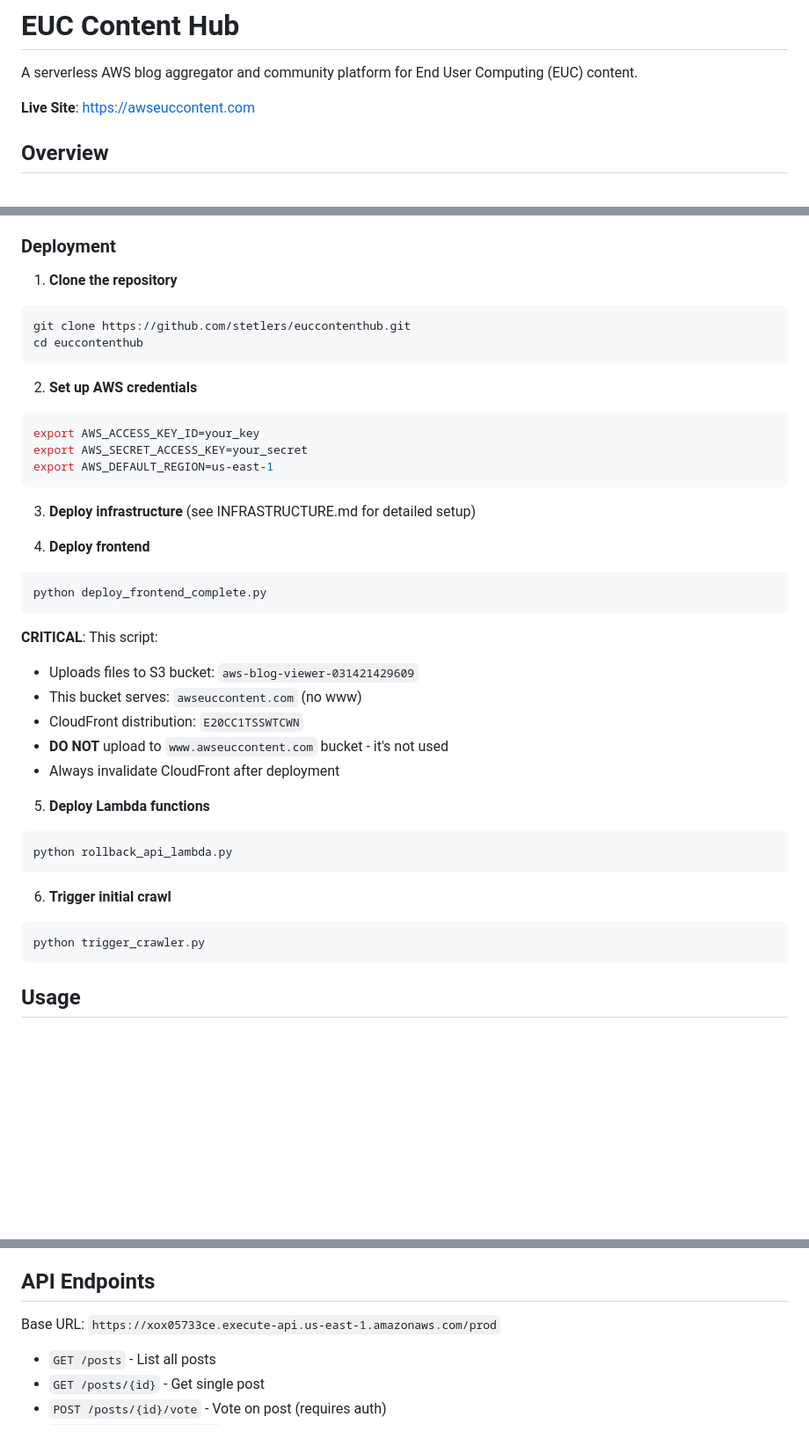
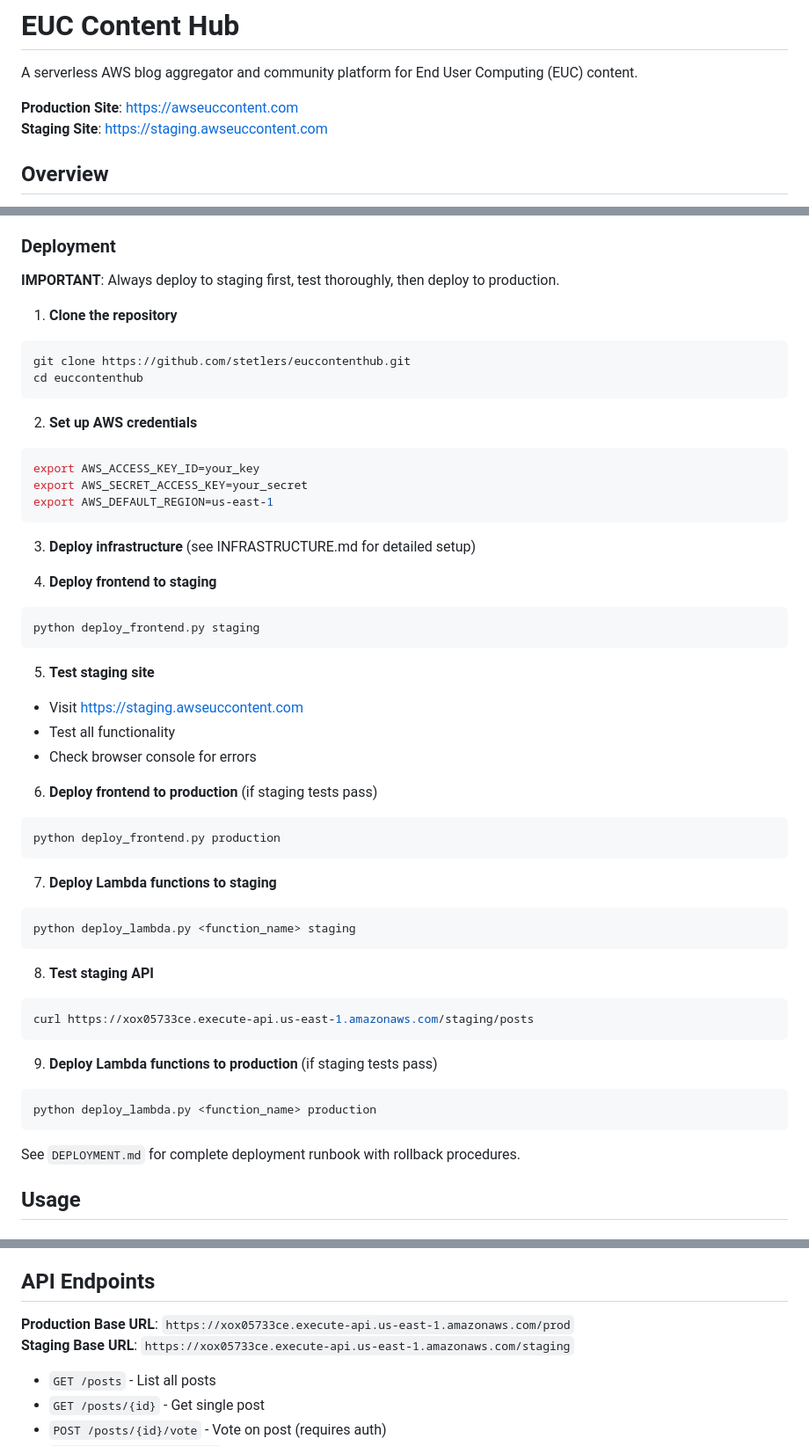
Before and after one commit to stetlers/euccontenthub, a Markdown page: README.md, 3 parts joined by grey strips. Shown at 88% size. Drawn GitHub-style; blank space fills up the shorter version.

````diff
--- a/README.md
+++ b/README.md
@@ -2,7 +2,8 @@
 
 A serverless AWS blog aggregator and community platform for End User Computing (EUC) content.
 
-**Live Site**: https://awseuccontent.com
+**Production Site**: https://awseuccontent.com
+**Staging Site**: https://staging.awseuccontent.com
 
 ## Overview
 
@@ -84,6 +115,8 @@ EUC Content Hub aggregates AWS blog posts from multiple sources, generates AI su
 
 ### Deployment
 
+**IMPORTANT**: Always deploy to staging first, test thoroughly, then deploy to production.
+
 1. **Clone the repository**
 ```bash
 git clone https://github.com/stetlers/euccontenthub.git
@@ -99,27 +132,37 @@ export AWS_DEFAULT_REGION=us-east-1
 
 3. **Deploy infrastructure** (see INFRASTRUCTURE.md for detailed setup)
 
-4. **Deploy frontend**
+4. **Deploy frontend to staging**
 ```bash
-python deploy_frontend_complete.py
+python deploy_frontend.py staging
 ```
 
-**CRITICAL**: This script:
-- Uploads files to S3 bucket: `aws-blog-viewer-031421429609`
-- This bucket serves: `awseuccontent.com` (no www)
-- CloudFront distribution: `E20CC1TSSWTCWN`
-- **DO NOT** upload to `www.awseuccontent.com` bucket - it's not used
-- Always invalidate CloudFront after deployment
+5. **Test staging site**
+- Visit https://staging.awseuccontent.com
+- Test all functionality
+- Check browser console for errors
 
-5. **Deploy Lambda functions**
+6. **Deploy frontend to production** (if staging tests pass)
 ```bash
-python rollback_api_lambda.py
+python deploy_frontend.py production
 ```
 
-6. **Trigger initial crawl**
+7. **Deploy Lambda functions to staging**
 ```bash
-python trigger_crawler.py
+python deploy_lambda.py <function_name> staging
 ```
+
+8. **Test staging API**
+```bash
+curl https://xox05733ce.execute-api.us-east-1.amazonaws.com/staging/posts
+```
+
+9. **Deploy Lambda functions to production** (if staging tests pass)
+```bash
+python deploy_lambda.py <function_name> production
+```
+
+See `DEPLOYMENT.md` for complete deployment runbook with rollback procedures.
 
 ## Usage
 
@@ -215,7 +258,8 @@ An AI-powered chat widget helps users discover content by:
 
 ## API Endpoints
 
-Base URL: `https://xox05733ce.execute-api.us-east-1.amazonaws.com/prod`
+**Production Base URL**: `https://xox05733ce.execute-api.us-east-1.amazonaws.com/prod`
+**Staging Base URL**: `https://xox05733ce.execute-api.us-east-1.amazonaws.com/staging`
 
 - `GET /posts` - List all posts
 - `GET /posts/{id}` - Get single post
````
Also changed, not shown: other parts of README.md (+30 -0 lines), DEPLOYMENT.md (+3 -0 lines), INFRASTRUCTURE.md (+97 -41 lines).
